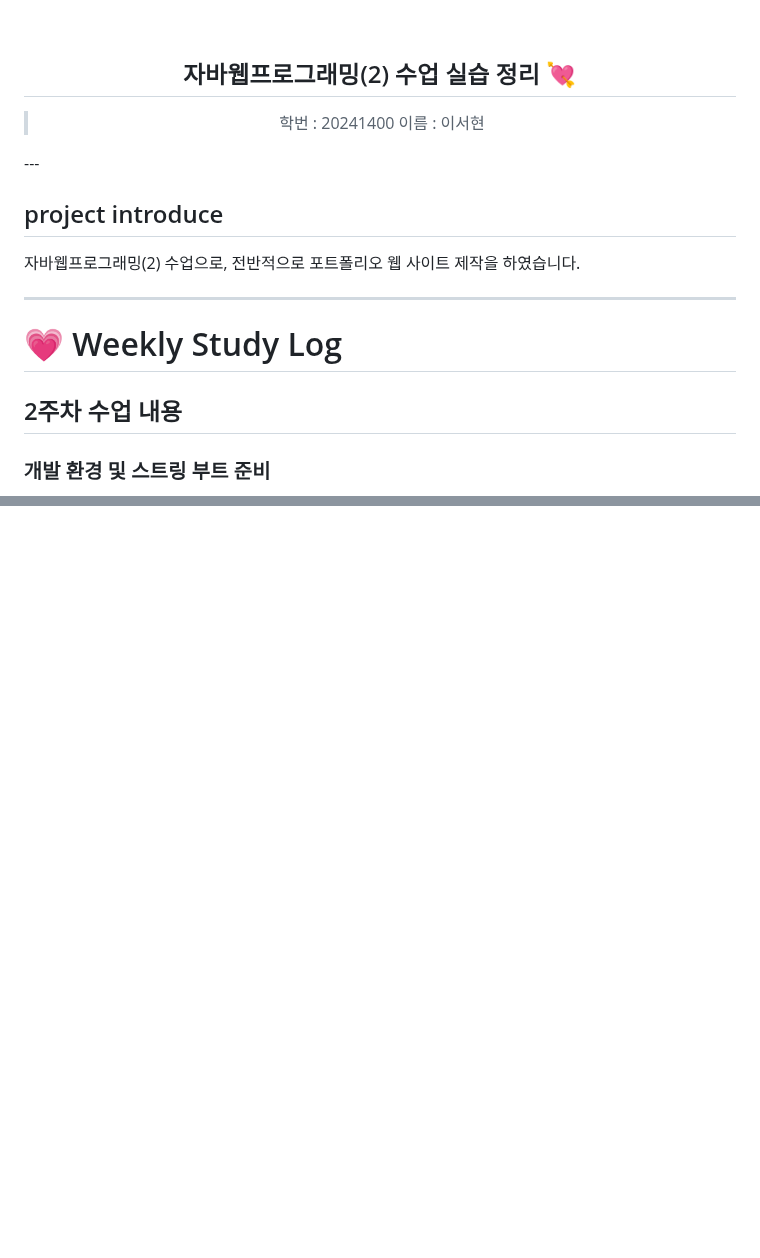
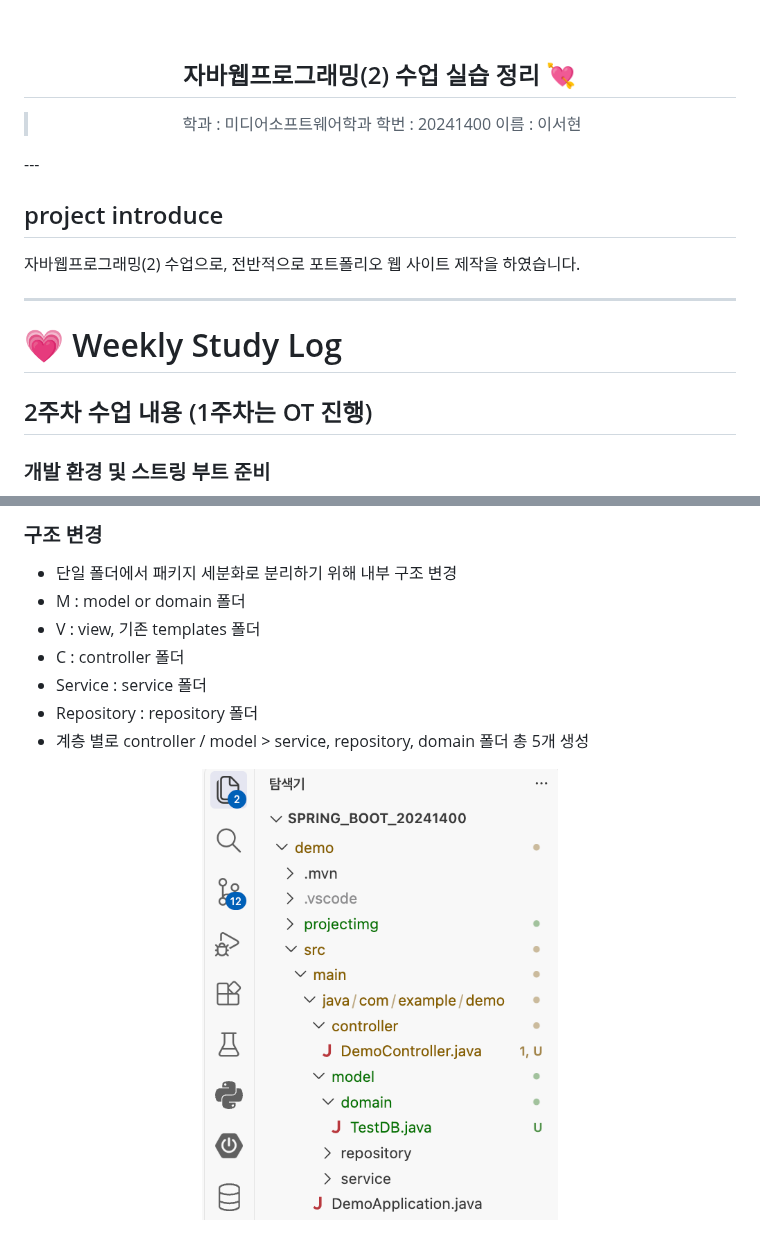
Before and after one commit to hyunnis/SPRING_BOOT_20241400, a Markdown page: README.md, 2 parts joined by grey strips. GitHub-like rendering; pictures changed too: demo/projectimg/4주차_4.png (added); blank space fills up the shorter version.

```diff
--- a/README.md
+++ b/README.md
@@ -2,6 +2,7 @@
 <br><br>
 
 ## 자바웹프로그래밍(2) 수업 실습 정리 💘
+> 학과 : 미디어소프트웨어학과
 > 학번 : 20241400
 > 이름 : 이서현
 
@@ -14,7 +15,7 @@
 ---
 # 💗 Weekly Study Log
 
-## 2주차 수업 내용
+## 2주차 수업 내용 (1주차는 OT 진행)
 ### 개발 환경 및 스트링 부트 준비
 - Extension Pack for Java, Spring Boot Extension Pack 설치
 - Spring Initializr: Create a Maven Project...
@@ -58,0 +80,12 @@
+### 구조 변경
+- 단일 폴더에서 패키지 세분화로 분리하기 위해 내부 구조 변경
+- M : model or domain 폴더
+- V : view, 기존 templates 폴더
+- C : controller 폴더
+- Service : service 폴더
+- Repository : repository 폴더
+- 계층 별로 controller / model > service, repository, domain 폴더 총 5개 생성
+<div align ="center">
+    <img width="50%" src="./demo/projectimg/4주차_4.png">
+</div>
+<br>
```
Also changed, not shown: other parts of README.md (+20 -0 lines), demo/projectimg/4주차_1.png (added), demo/projectimg/4주차_2.png (added), demo/projectimg/4주차_3.png (added), 8 other files.
